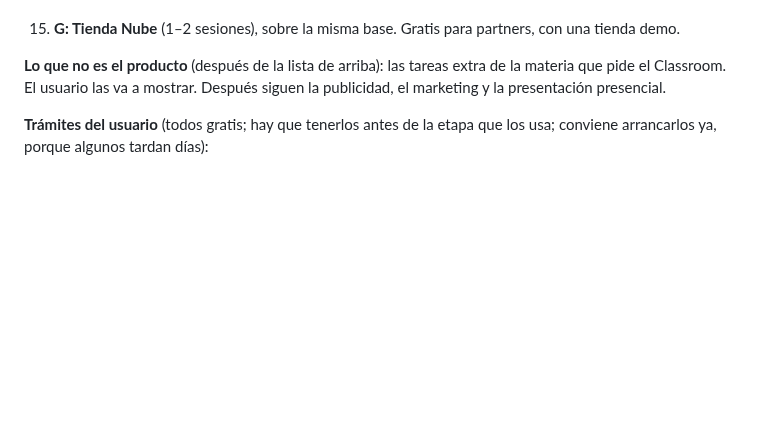
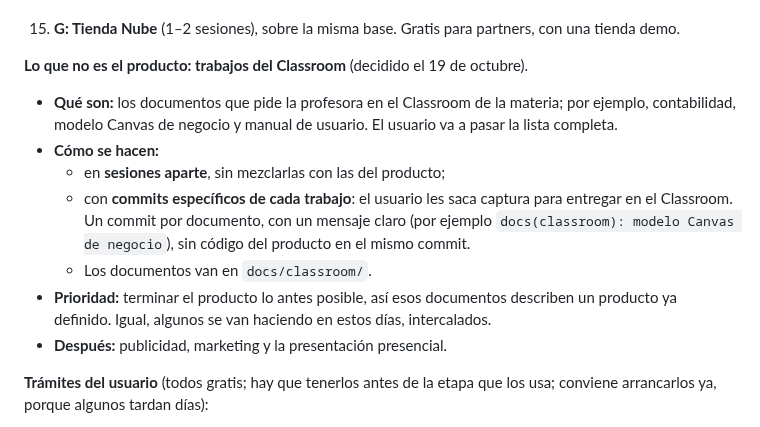
Before and after one commit to Code7C26/Nexo, a Markdown page: handoff.md, the part around the change. Drawn GitHub-style; blank space fills up the shorter version.

Commit message:
docs: cómo se hacen los trabajos del Classroom (sesiones aparte, un commit por documento)
Co-Authored-By: Claude Opus 5.5 <noreply@anthropic.com>

```diff
--- a/handoff.md
+++ b/handoff.md
@@ -622,9 +622,22 @@ presencial. Reemplaza al plan hasta el 1 de diciembre de hist. §66.
 15. **G: Tienda Nube** (1–2 sesiones), sobre la misma base. Gratis para
    partners, con una tienda demo.
 
-**Lo que no es el producto** (después de la lista de arriba): las tareas extra
-de la materia que pide el Classroom. El usuario las va a mostrar. Después
-siguen la publicidad, el marketing y la presentación presencial.
+**Lo que no es el producto: trabajos del Classroom** (decidido el 19 de
+octubre).
+- **Qué son:** los documentos que pide la profesora en el Classroom de la
+  materia; por ejemplo, contabilidad, modelo Canvas de negocio y manual de
+  usuario. El usuario va a pasar la lista completa.
+- **Cómo se hacen:**
+  - en **sesiones aparte**, sin mezclarlas con las del producto;
+  - con **commits específicos de cada trabajo**: el usuario les saca captura
+    para entregar en el Classroom. Un commit por documento, con un mensaje
+    claro (por ejemplo `docs(classroom): modelo Canvas de negocio`), sin
+    código del producto en el mismo commit.
+  - Los documentos van en `docs/classroom/`.
+- **Prioridad:** terminar el producto lo antes posible, así esos documentos
+  describen un producto ya definido. Igual, algunos se van haciendo en estos
+  días, intercalados.
+- **Después:** publicidad, marketing y la presentación presencial.
 
 **Trámites del usuario** (todos gratis; hay que tenerlos antes de la etapa que
 los usa; conviene arrancarlos ya, porque algunos tardan días):
```
